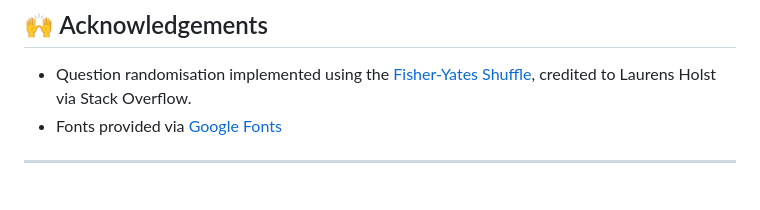
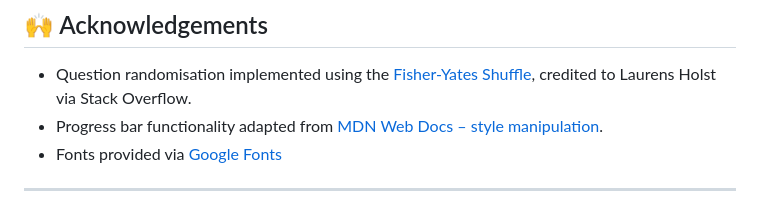
Before and after one commit to joeb-brfc/quiz, a Markdown page: README.md, the part around the change. Rendered like a GitHub page.

Commit message:
progress bar accreditation

```diff
--- a/README.md
+++ b/README.md
@@ -150,6 +150,7 @@ Responsiveness will be tested using:
 ## 🙌 Acknowledgements
 
 - Question randomisation implemented using the [Fisher-Yates Shuffle](https://stackoverflow.com/a/2450976), credited to Laurens Holst via Stack Overflow.
+- Progress bar functionality adapted from [MDN Web Docs – style manipulation](https://developer.mozilla.org/en-US/docs/Web/API/HTMLElement/style).
 - Fonts provided via [Google Fonts](https://fonts.google.com/)
 
 ---
```
